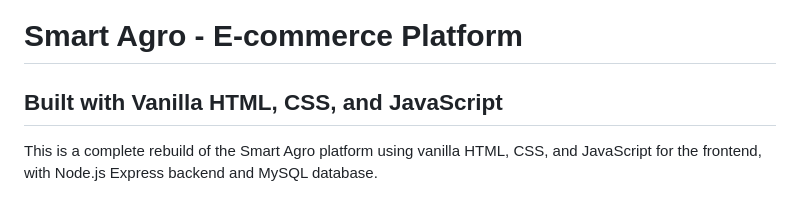
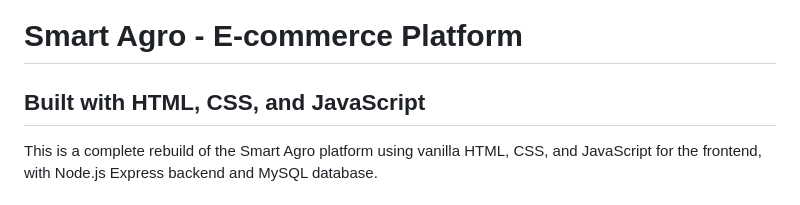
Before and after one commit to yadlapraveen/Smart-Agro-Project, a Markdown page: README.md, the part around the change. Rendered like a GitHub page.

```diff
--- a/README.md
+++ b/README.md
@@ -1,5 +1,5 @@
 # Smart Agro - E-commerce Platform
-## Built with Vanilla HTML, CSS, and JavaScript
+## Built with HTML, CSS, and JavaScript
 
 This is a complete rebuild of the Smart Agro platform using vanilla HTML, CSS, and JavaScript for the frontend, with Node.js Express backend and MySQL database.
 
```
